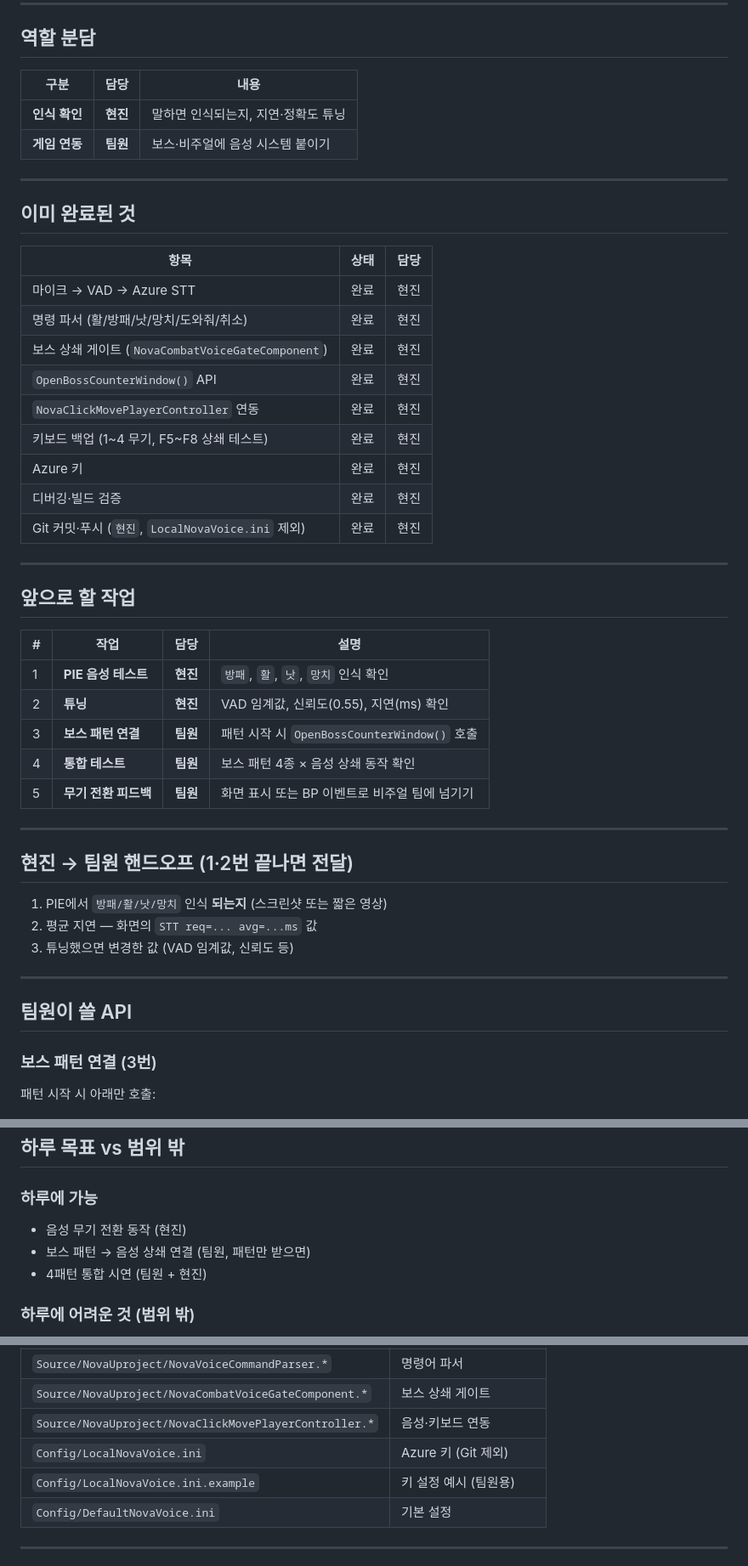
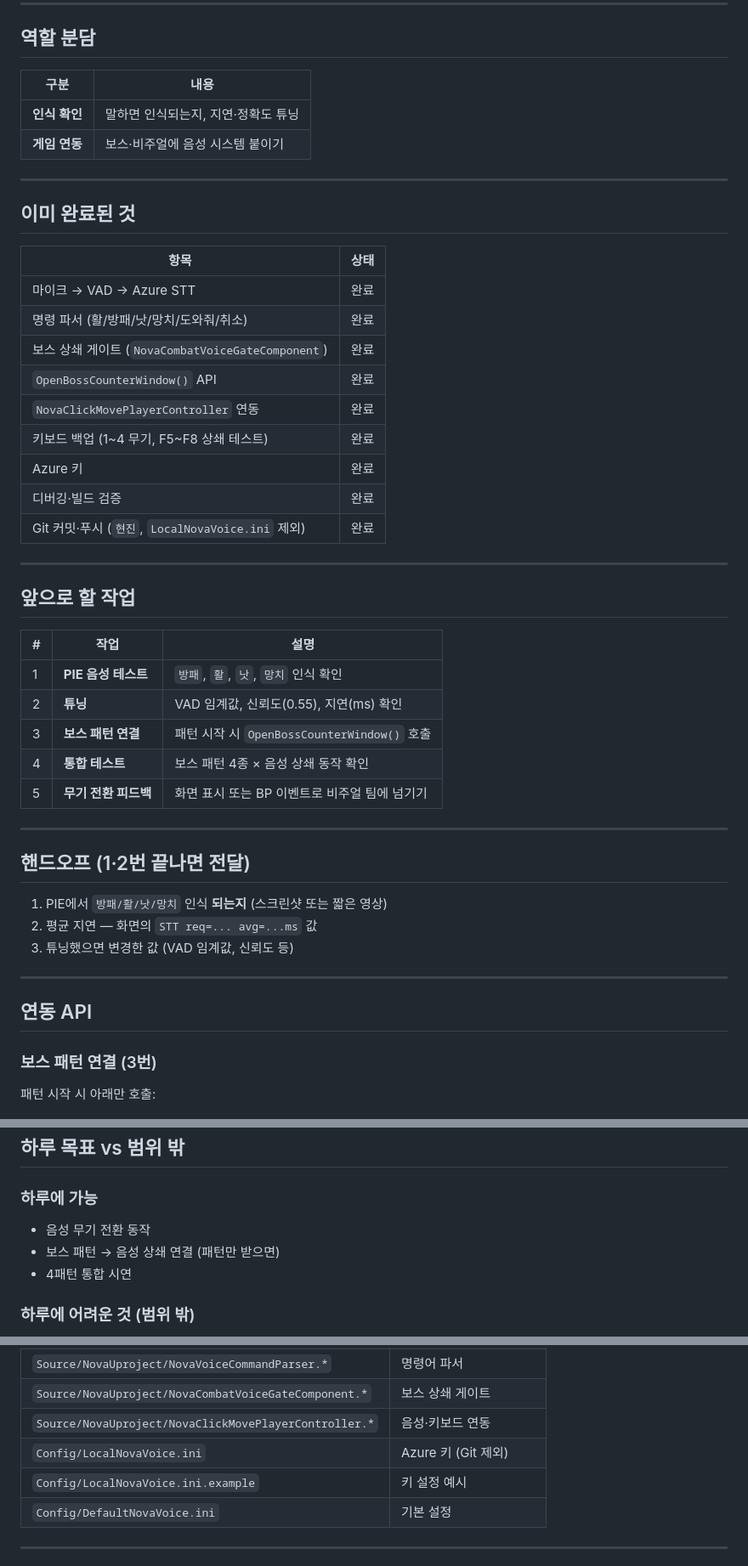
Before and after one commit to lee-route/Project-Nova, a Markdown page: 음성인식_남은작업_정리.md, 3 parts joined by grey strips. Shown at 85% size. Drawn GitHub-style.

Commit message:
docs: remove assignee names from voice task doc
Keep role split and handoff info without naming specific people.

```diff
--- a/음성인식_남은작업_정리.md
+++ b/음성인식_남은작업_정리.md
@@ -8,42 +8,42 @@
 
 ## 역할 분담
 
-| 구분 | 담당 | 내용 |
-|------|------|------|
-| **인식 확인** | **현진** | 말하면 인식되는지, 지연·정확도 튜닝 |
-| **게임 연동** | **팀원** | 보스·비주얼에 음성 시스템 붙이기 |
+| 구분 | 내용 |
+|------|------|
+| **인식 확인** | 말하면 인식되는지, 지연·정확도 튜닝 |
+| **게임 연동** | 보스·비주얼에 음성 시스템 붙이기 |
 
 ---
 
 ## 이미 완료된 것
 
-| 항목 | 상태 | 담당 |
-|------|------|------|
-| 마이크 → VAD → Azure STT | 완료 | 현진 |
-| 명령 파서 (활/방패/낫/망치/도와줘/취소) | 완료 | 현진 |
-| 보스 상쇄 게이트 (`NovaCombatVoiceGateComponent`) | 완료 | 현진 |
-| `OpenBossCounterWindow()` API | 완료 | 현진 |
-| `NovaClickMovePlayerController` 연동 | 완료 | 현진 |
-| 키보드 백업 (1~4 무기, F5~F8 상쇄 테스트) | 완료 | 현진 |
-| Azure 키 | 완료 | 현진 |
-| 디버깅·빌드 검증 | 완료 | 현진 |
-| Git 커밋·푸시 (`현진`, `LocalNovaVoice.ini` 제외) | 완료 | 현진 |
+| 항목 | 상태 |
+|------|------|
+| 마이크 → VAD → Azure STT | 완료 |
+| 명령 파서 (활/방패/낫/망치/도와줘/취소) | 완료 |
+| 보스 상쇄 게이트 (`NovaCombatVoiceGateComponent`) | 완료 |
+| `OpenBossCounterWindow()` API | 완료 |
+| `NovaClickMovePlayerController` 연동 | 완료 |
+| 키보드 백업 (1~4 무기, F5~F8 상쇄 테스트) | 완료 |
+| Azure 키 | 완료 |
+| 디버깅·빌드 검증 | 완료 |
+| Git 커밋·푸시 (`현진`, `LocalNovaVoice.ini` 제외) | 완료 |
 
 ---
 
 ## 앞으로 할 작업
 
-| # | 작업 | 담당 | 설명 |
-|---|------|------|------|
-| 1 | **PIE 음성 테스트** | **현진** | `방패`, `활`, `낫`, `망치` 인식 확인 |
-| 2 | **튜닝** | **현진** | VAD 임계값, 신뢰도(0.55), 지연(ms) 확인 |
-| 3 | **보스 패턴 연결** | **팀원** | 패턴 시작 시 `OpenBossCounterWindow()` 호출 |
-| 4 | **통합 테스트** | **팀원** | 보스 패턴 4종 × 음성 상쇄 동작 확인 |
-| 5 | **무기 전환 피드백** | **팀원** | 화면 표시 또는 BP 이벤트로 비주얼 팀에 넘기기 |
+| # | 작업 | 설명 |
+|---|------|------|
+| 1 | **PIE 음성 테스트** | `방패`, `활`, `낫`, `망치` 인식 확인 |
+| 2 | **튜닝** | VAD 임계값, 신뢰도(0.55), 지연(ms) 확인 |
+| 3 | **보스 패턴 연결** | 패턴 시작 시 `OpenBossCounterWindow()` 호출 |
+| 4 | **통합 테스트** | 보스 패턴 4종 × 음성 상쇄 동작 확인 |
+| 5 | **무기 전환 피드백** | 화면 표시 또는 BP 이벤트로 비주얼 팀에 넘기기 |
 
 ---
 
-## 현진 → 팀원 핸드오프 (1·2번 끝나면 전달)
+## 핸드오프 (1·2번 끝나면 전달)
 
 1. PIE에서 `방패/활/낫/망치` 인식 **되는지** (스크린샷 또는 짧은 영상)
 2. 평균 지연 — 화면의 `STT req=... avg=...ms` 값
@@ -51,7 +51,7 @@
 
 ---
 
-## 팀원이 쓸 API
+## 연동 API
 
 ### 보스 패턴 연결 (3번)
 
@@ -133,9 +132,9 @@ OpenBossCounterWindow(패턴타입)
 
 ### 하루에 가능
 
-- 음성 무기 전환 동작 (현진)
-- 보스 패턴 → 음성 상쇄 연결 (팀원, 패턴만 받으면)
-- 4패턴 통합 시연 (팀원 + 현진)
+- 음성 무기 전환 동작
+- 보스 패턴 → 음성 상쇄 연결 (패턴만 받으면)
+- 4패턴 통합 시연
 
 ### 하루에 어려운 것 (범위 밖)
 
@@ -156,7 +155,7 @@ OpenBossCounterWindow(패턴타입)
 | `Source/NovaUproject/NovaCombatVoiceGateComponent.*` | 보스 상쇄 게이트 |
 | `Source/NovaUproject/NovaClickMovePlayerController.*` | 음성·키보드 연동 |
 | `Config/LocalNovaVoice.ini` | Azure 키 (Git 제외) |
-| `Config/LocalNovaVoice.ini.example` | 키 설정 예시 (팀원용) |
+| `Config/LocalNovaVoice.ini.example` | 키 설정 예시 |
 | `Config/DefaultNovaVoice.ini` | 기본 설정 |
 
 ---
```
Also changed, not shown: other parts of 음성인식_남은작업_정리.md (+7 -8 lines).
